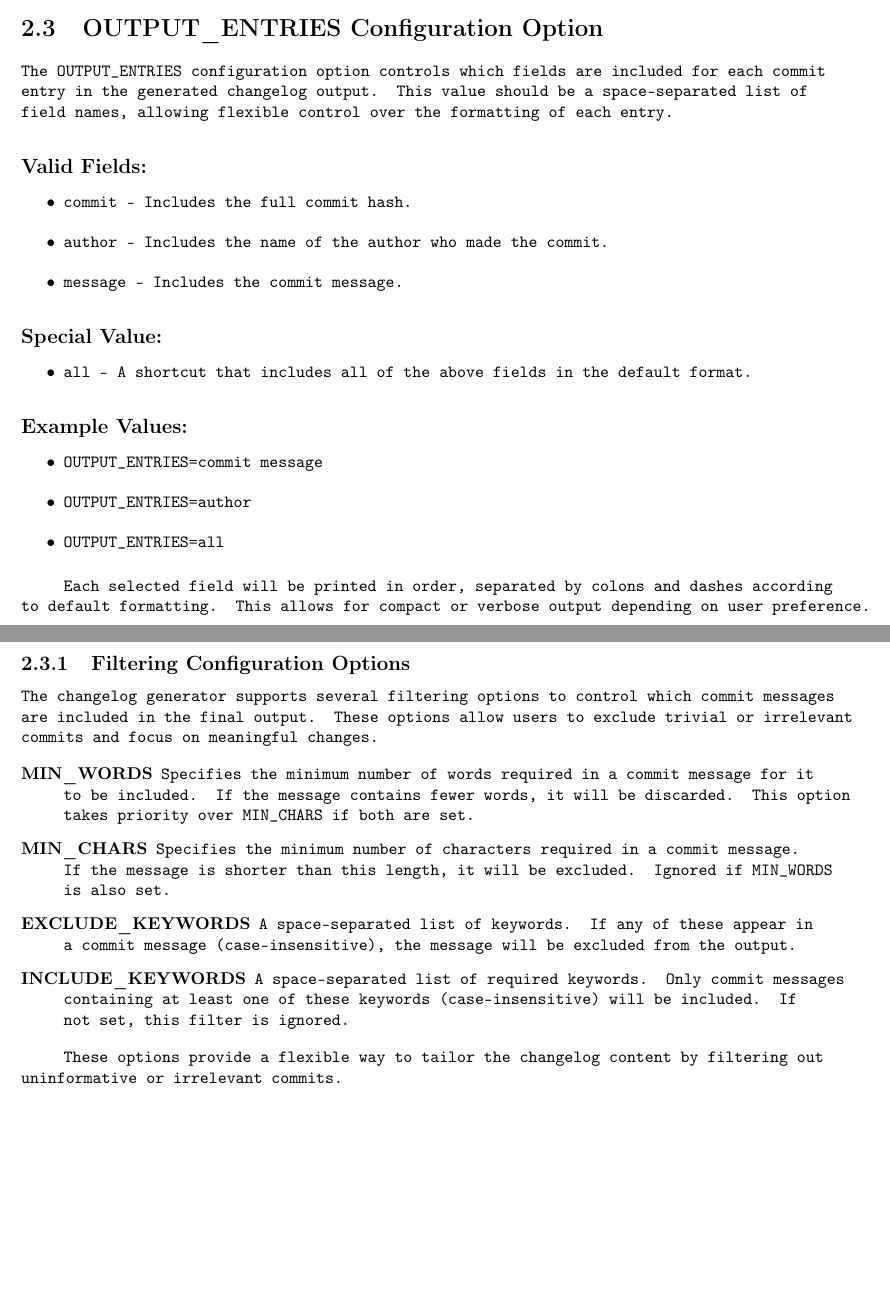
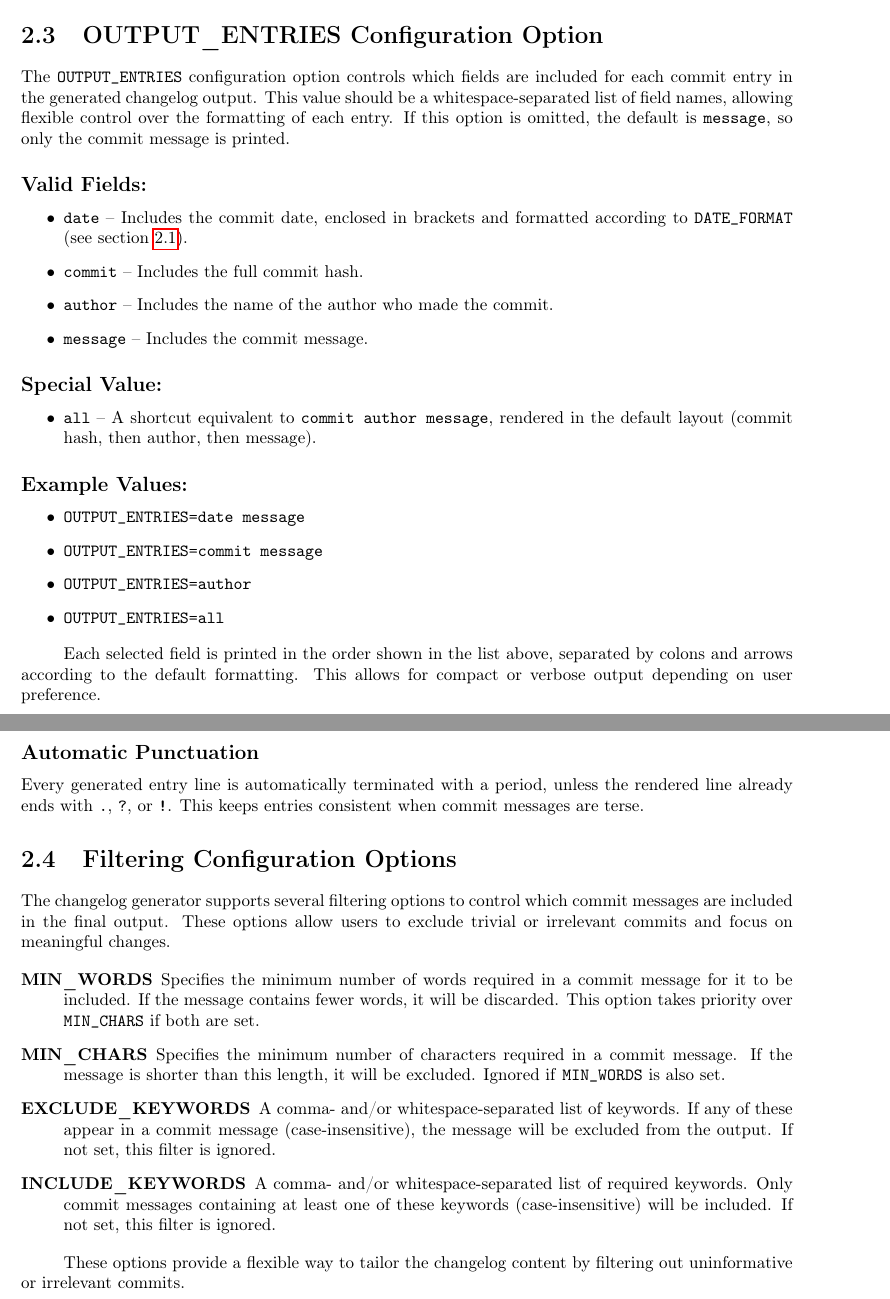
Before and after one commit to torodean/CARA, a LaTeX book (docs/CARAManual.tex, which reads docs/TeX_files/Config.tex): two parts of pages 8 and 9 of 10, joined at a grey line, cut so that both start at the same text, the shorter picture padded with empty space. Compiled offline with pdfLaTeX.

Commit message:
Improve documentation for configuration options
Updated configuration options for DATE_FORMAT and OUTPUT_ENTRIES. Enhanced filtering options with support for comma-separated keywords.

```diff
--- a/docs/TeX_files/Config.tex
+++ b/docs/TeX_files/Config.tex
@@ -89,10 +90,11 @@ This option affects the organization of the changelog. Each group is rendered as
 
 \section{OUTPUT\_ENTRIES Configuration Option}
 
-The \texttt{OUTPUT\_ENTRIES} configuration option controls which fields are included for each commit entry in the generated changelog output. This value should be a space-separated list of field names, allowing flexible control over the formatting of each entry.
+The \texttt{OUTPUT\_ENTRIES} configuration option controls which fields are included for each commit entry in the generated changelog output. This value should be a whitespace-separated list of field names, allowing flexible control over the formatting of each entry. If this option is omitted, the default is \texttt{message}, so only the commit message is printed.
 
 \subsection*{Valid Fields:}
 \begin{itemize}
+	\item \texttt{date} -- Includes the commit date, enclosed in brackets and formatted according to \texttt{DATE\_FORMAT} (see section \ref{section:date_format}).
 	\item \texttt{commit} -- Includes the full commit hash.
 	\item \texttt{author} -- Includes the name of the author who made the commit.
 	\item \texttt{message} -- Includes the commit message.
@@ -100,17 +102,21 @@ The \texttt{OUTPUT\_ENTRIES} configuration option controls which fields are incl
 
 \subsection*{Special Value:}
 \begin{itemize}
-	\item \texttt{all} -- A shortcut that includes all of the above fields in the default format.
+	\item \texttt{all} -- A shortcut equivalent to \texttt{commit author message}, rendered in the default layout (commit hash, then author, then message).
 \end{itemize}
 
 \subsection*{Example Values:}
 \begin{itemize}
+	\item \texttt{OUTPUT\_ENTRIES=date message}
 	\item \texttt{OUTPUT\_ENTRIES=commit message}
 	\item \texttt{OUTPUT\_ENTRIES=author}
 	\item \texttt{OUTPUT\_ENTRIES=all}
 \end{itemize}
 
-Each selected field will be printed in order, separated by colons and dashes according to default formatting. This allows for compact or verbose output depending on user preference.
+Each selected field is printed in the order shown in the list above, separated by colons and arrows according to the default formatting. This allows for compact or verbose output depending on user preference.
+
+\subsection*{Automatic Punctuation}
+Every generated entry line is automatically terminated with a period, unless the rendered line already ends with \texttt{.}, \texttt{?}, or \texttt{!}. This keeps entries consistent when commit messages are terse.
 
 
 
@@ -125,7 +131,8 @@ Each selected field will be printed in order, separated by colons and dashes acc
 
 
 
-\subsection{Filtering Configuration Options}
+\section{Filtering Configuration Options}
+\label{section:filtering}
 
 The changelog generator supports several filtering options to control which commit messages are included in the final output. These options allow users to exclude trivial or irrelevant commits and focus on meaningful changes.
 
@@ -134,9 +141,9 @@ The changelog generator supports several filtering options to control which comm
 
 	\item[MIN\_CHARS] Specifies the minimum number of characters required in a commit message. If the message is shorter than this length, it will be excluded. Ignored if \texttt{MIN\_WORDS} is also set.
 
-	\item[EXCLUDE\_KEYWORDS] A space-separated list of keywords. If any of these appear in a commit message (case-insensitive), the message will be excluded from the output.
+	\item[EXCLUDE\_KEYWORDS] A comma- and/or whitespace-separated list of keywords. If any of these appear in a commit message (case-insensitive), the message will be excluded from the output. If not set, this filter is ignored.
 
-	\item[INCLUDE\_KEYWORDS] A space-separated list of required keywords. Only commit messages containing at least one of these keywords (case-insensitive) will be included. If not set, this filter is ignored.
+	\item[INCLUDE\_KEYWORDS] A comma- and/or whitespace-separated list of required keywords. Only commit messages containing at least one of these keywords (case-insensitive) will be included. If not set, this filter is ignored.
 \end{description}
 
 These options provide a flexible way to tailor the changelog content by filtering out uninformative or irrelevant commits.
```
Also changed, not shown: docs/TeX_files/Config.tex (3 more changed lines).
